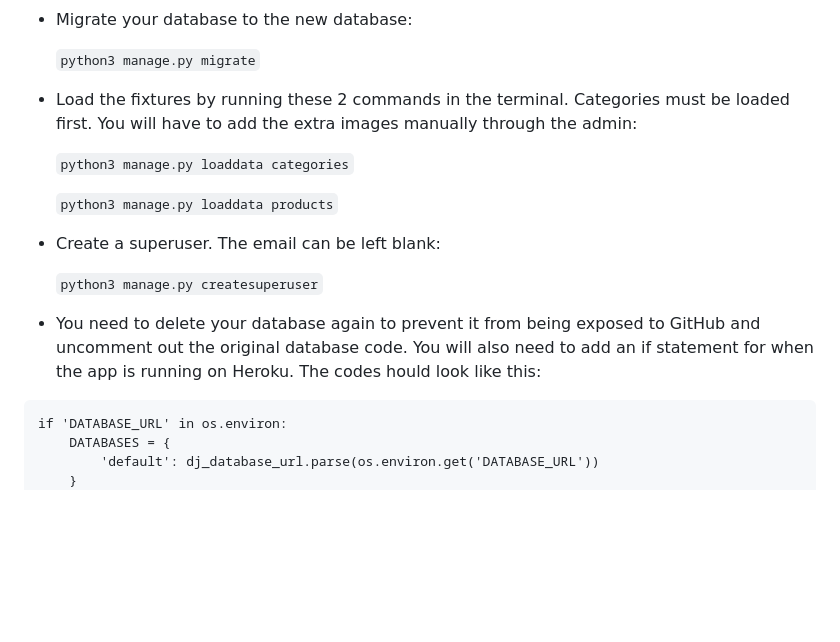
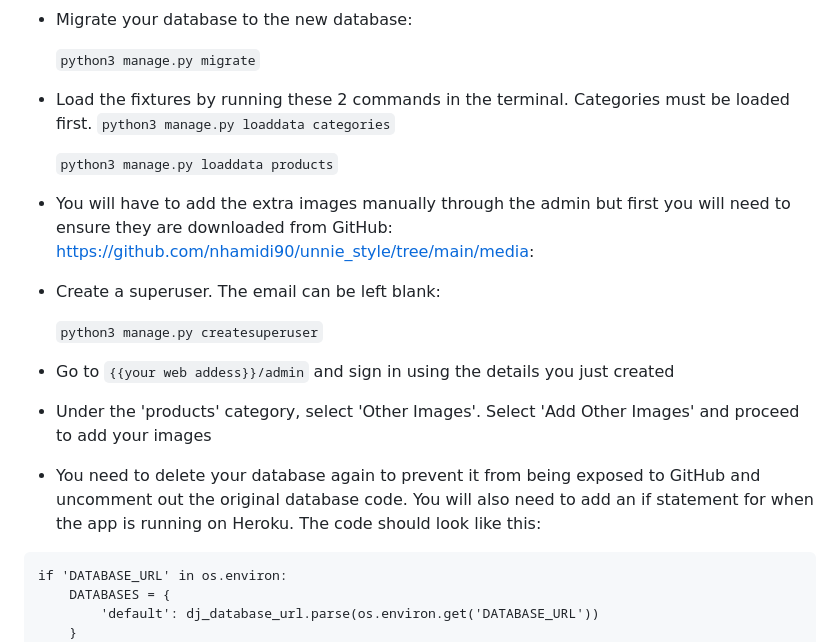
Before and after one commit to nhamidi90/unnie_style, a Markdown page: DEPLOYMENT.md, the part around the change. Drawn GitHub-style; blank space fills up the shorter version.

Commit message:
Add details to add images via admin

````diff
--- a/DEPLOYMENT.md
+++ b/DEPLOYMENT.md
@@ -46,15 +46,22 @@ DATABASES = {
 * Migrate your database to the new database:
 
     `python3 manage.py migrate`
-* Load the fixtures by running these 2 commands in the terminal. Categories must be loaded first. You will have to add the extra images manually through the admin:
-
+* Load the fixtures by running these 2 commands in the terminal. Categories must be loaded first.
     `python3 manage.py loaddata categories`
 
     `python3 manage.py loaddata products`
+
+* You will have to add the extra images manually through the admin but first you will need to ensure they are downloaded from GitHub:
+https://github.com/nhamidi90/unnie_style/tree/main/media:
 * Create a superuser. The email can be left blank:
 
     `python3 manage.py createsuperuser`
-* You need to delete your database again to prevent it from being exposed to GitHub and uncomment out the original database code. You will also need to add an if statement for when the app is running on Heroku. The codes hould look like this:
+
+* Go to `{{your web addess}}/admin` and sign in using the details you just created
+
+* Under the 'products' category, select 'Other Images'. Select 'Add Other Images' and proceed to add your images
+
+* You need to delete your database again to prevent it from being exposed to GitHub and uncomment out the original database code. You will also need to add an if statement for when the app is running on Heroku. The code should look like this:
 ```
 if 'DATABASE_URL' in os.environ:
     DATABASES = {
````
